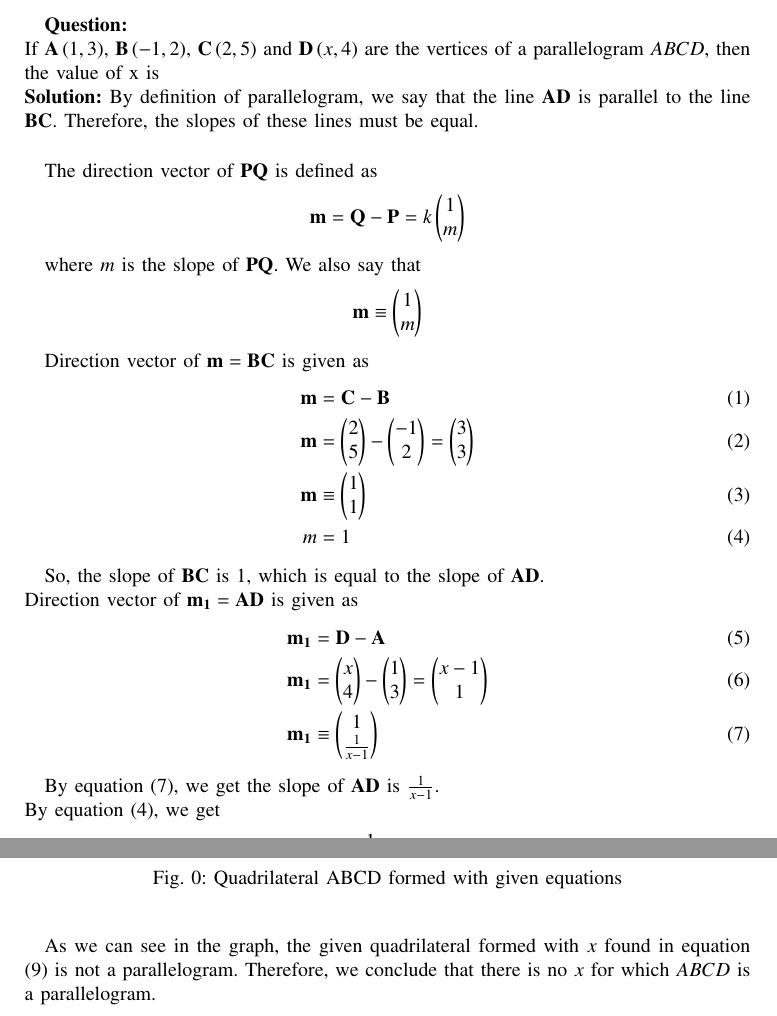
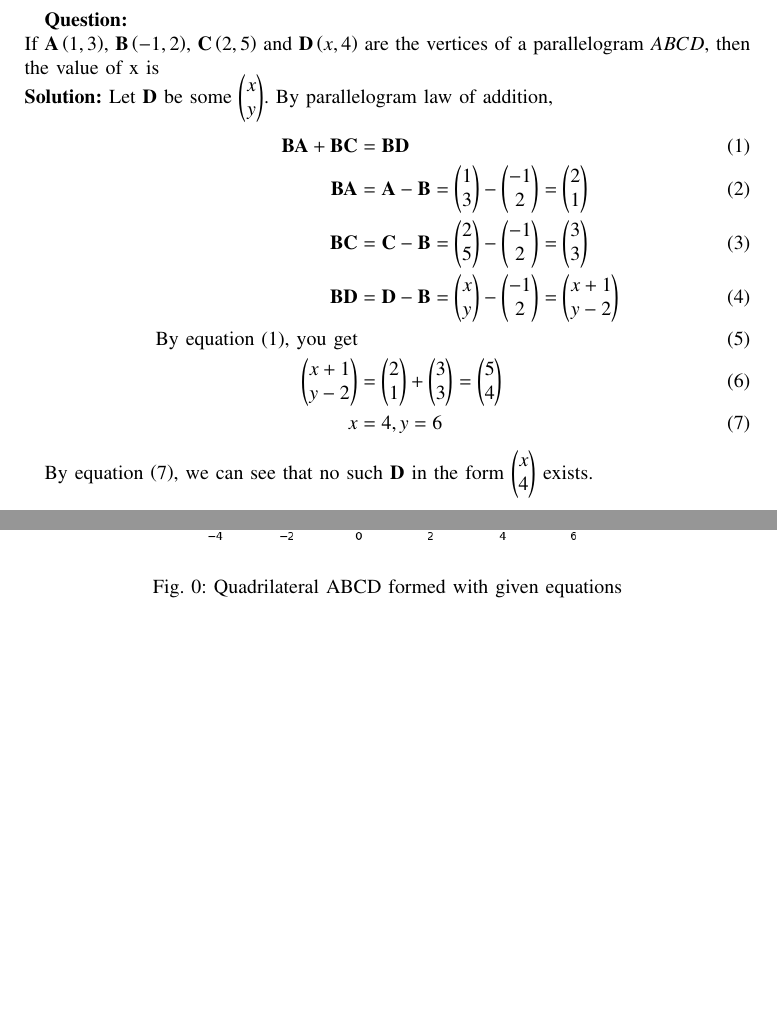
Before and after one commit to agamjotsingh1/EE1030, a LaTeX paper (matgeo_questions/q1/main.tex): two parts of pages 1 and 2 of 2, joined at a grey line, cut so that both start at the same text, the shorter picture padded with empty space. Compiled offline with pdfLaTeX.

Commit message:
ta changes matgeo q1 (1)

```diff
--- a/matgeo_questions/q1/main.tex
+++ b/matgeo_questions/q1/main.tex
@@ -58,46 +57,20 @@
 If $\vec{A}\brak{1,3}$, $\vec{B}\brak{-1,2}$, $\vec{C}\brak{2,5}$ and $\vec{D}\brak{x,4}$ are the vertices of a parallelogram $ABCD$, then the value of x is
 \newline
 \textbf{Solution:}
-By definition of parallelogram, we say that the line $\vec{AD}$ is parallel to the line $\vec{BC}$.
-Therefore, the slopes of these lines must be equal.
-\newline
-
-The direction vector of $\vec{PQ}$ is defined as
-\begin{align*}
-	\vec{m} = \vec{Q} - \vec{P} = k\myvec{1\\m}
-\end{align*}
-
-where $m$ is the slope of $\vec{PQ}$. We also say that
-\begin{align*}
-	\vec{m}\equiv\myvec{1\\m}
-\end{align*}
-
-Direction vector of $\vec{m} = \vec{BC}$ is given as
+Let $\vec{D}$ be some $\myvec{x\\y}$.
+By parallelogram law of addition,
 \begin{align}
-	\vec{m}  &= \vec{C} - \vec{B}\\
-	\vec{m}  &= \myvec{2\\5}  - \myvec{-1\\2}
-		 = \myvec{3\\3}\\
-	\vec{m}  &\equiv \myvec{1\\1}\\
-	       m &= 1
+	\vec{BA} + \vec{BC} &= \vec{BD}\\
+	\vec{BA} &= \vec{A} - \vec{B} = \myvec{1\\3} - \myvec{-1\\2} = \myvec{2\\1}\\
+	\vec{BC} &= \vec{C} - \vec{B} = \myvec{2\\5} - \myvec{-1\\2} = \myvec{3\\3}\\
+	\vec{BD} &= \vec{D} - \vec{B} = \myvec{x\\y} - \myvec{-1\\2} = \myvec{x+1\\y-2}\\
+	\text{By equation (1), you get}\\
+	\myvec{x+1\\y-2} &= \myvec{2\\1} + \myvec{3\\3} = \myvec{5\\4}\\
+	x &= 4, y = 6
 \end{align}
 
-So, the slope of $\vec{BC}$ is $1$, which is equal to the slope of $\vec{AD}$.
-\newline
-Direction vector of $\vec{m_1} = \vec{AD}$ is given as
-\begin{align}
-	\vec{m_1} &= \vec{D} - \vec{A}\\
-	\vec{m_1} &= \myvec{x\\4} - \myvec{1\\3}
-		   = \myvec{x-1\\1}\\
-	\vec{m_1} &\equiv \myvec{1\\\frac{1}{x-1}}
-\end{align}
+By equation $\brak{7}$, we can see that no such $\vec{D}$ in the form $\myvec{x\\4}$ exists.
 
-By equation $\brak{7}$, we get the slope of $\vec{AD}$ is $\frac{1}{x-1}$.
-\newline
-By equation $\brak{4}$, we get
-\begin{align}
-	\frac{1}{x - 1} &= 1\\
-	x &= 2
-\end{align}
 
 \begin{figure}[h!]
    \centering
@@ -106,7 +79,4 @@ By equation $\brak{4}$, we get
    \label{label}
 \end{figure}
 
-As we can see in the graph, the given quadrilateral formed with $x$ found in equation $\brak{9}$ is not a parallelogram.
-Therefore, we conclude that there is no $x$ for which $ABCD$ is a parallelogram.
-
 \end{document}
```
Also changed, not shown: matgeo_questions/q1/codes/graph.py (+7 -2 lines), matgeo_questions/q1/figs/graph.png, matgeo_questions/q1/main.pdf, matgeo_questions/q1/main.tex (1 more changed lines), 1 other file.
